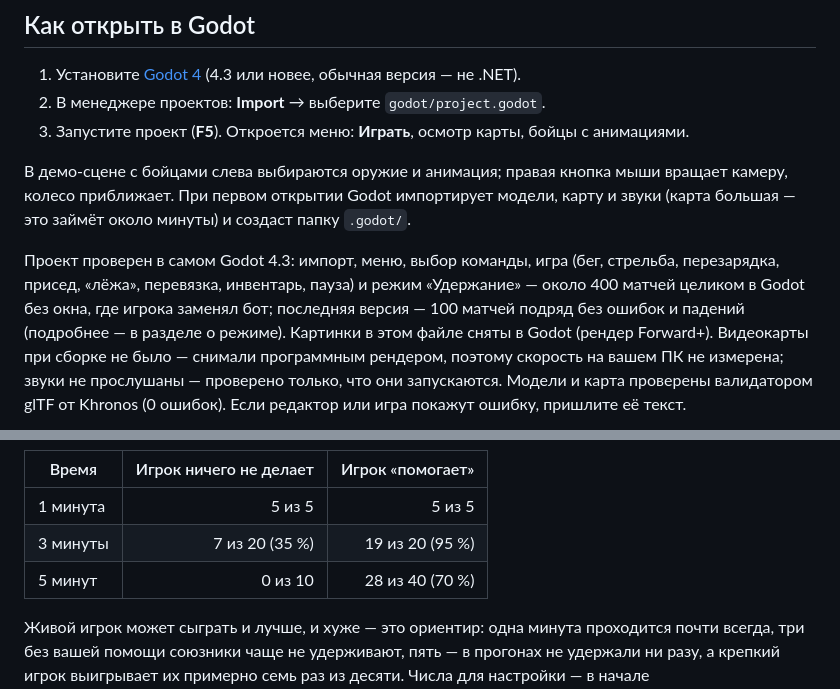
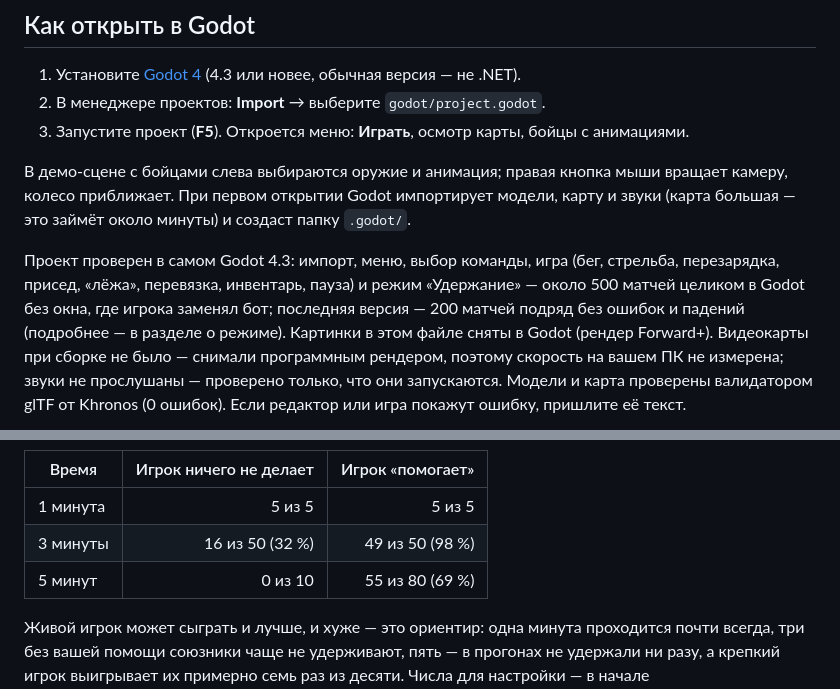
Before and after one commit to artur12bliznec-lgtm/battlfield, a Markdown page: README.md, 2 parts joined by grey strips. Rendered like a GitHub page.

Commit message:
README: баланс и проверка по двум финальным сериям (200 матчей без падений)
Co-Authored-By: Claude Opus 5.5 <noreply@anthropic.com>
Claude-Session: https://claude.ai/code/session_012EUkAshRu9L1mzpPCGeJo2

```diff
--- a/README.md
+++ b/README.md
@@ -38,8 +38,8 @@
 это займёт около минуты) и создаст папку `.godot/`.
 
 Проект проверен в самом Godot 4.3: импорт, меню, выбор команды, игра (бег, стрельба,
-перезарядка, присед, «лёжа», перевязка, инвентарь, пауза) и режим «Удержание» — около 400
-матчей целиком в Godot без окна, где игрока заменял бот; последняя версия — 100 матчей подряд
+перезарядка, присед, «лёжа», перевязка, инвентарь, пауза) и режим «Удержание» — около 500
+матчей целиком в Godot без окна, где игрока заменял бот; последняя версия — 200 матчей подряд
 без ошибок и падений (подробнее — в разделе о режиме). Картинки в этом файле сняты в Godot
 (рендер Forward+). Видеокарты при сборке не было — снимали программным
 рендером, поэтому скорость на вашем ПК не измерена; звуки не прослушаны — проверено только, что
@@ -122,8 +122,8 @@
 | Время | Игрок ничего не делает | Игрок «помогает» |
 |---|---:|---:|
 | 1 минута | 5 из 5 | 5 из 5 |
-| 3 минуты | 7 из 20 (35 %) | 19 из 20 (95 %) |
-| 5 минут | 0 из 10 | 28 из 40 (70 %) |
+| 3 минуты | 16 из 50 (32 %) | 49 из 50 (98 %) |
+| 5 минут | 0 из 10 | 55 из 80 (69 %) |
 
 Живой игрок может сыграть и лучше, и хуже — это ориентир: одна минута проходится почти всегда,
 три без вашей помощи союзники чаще не удерживают, пять — в прогонах не удержали ни разу, а
```
